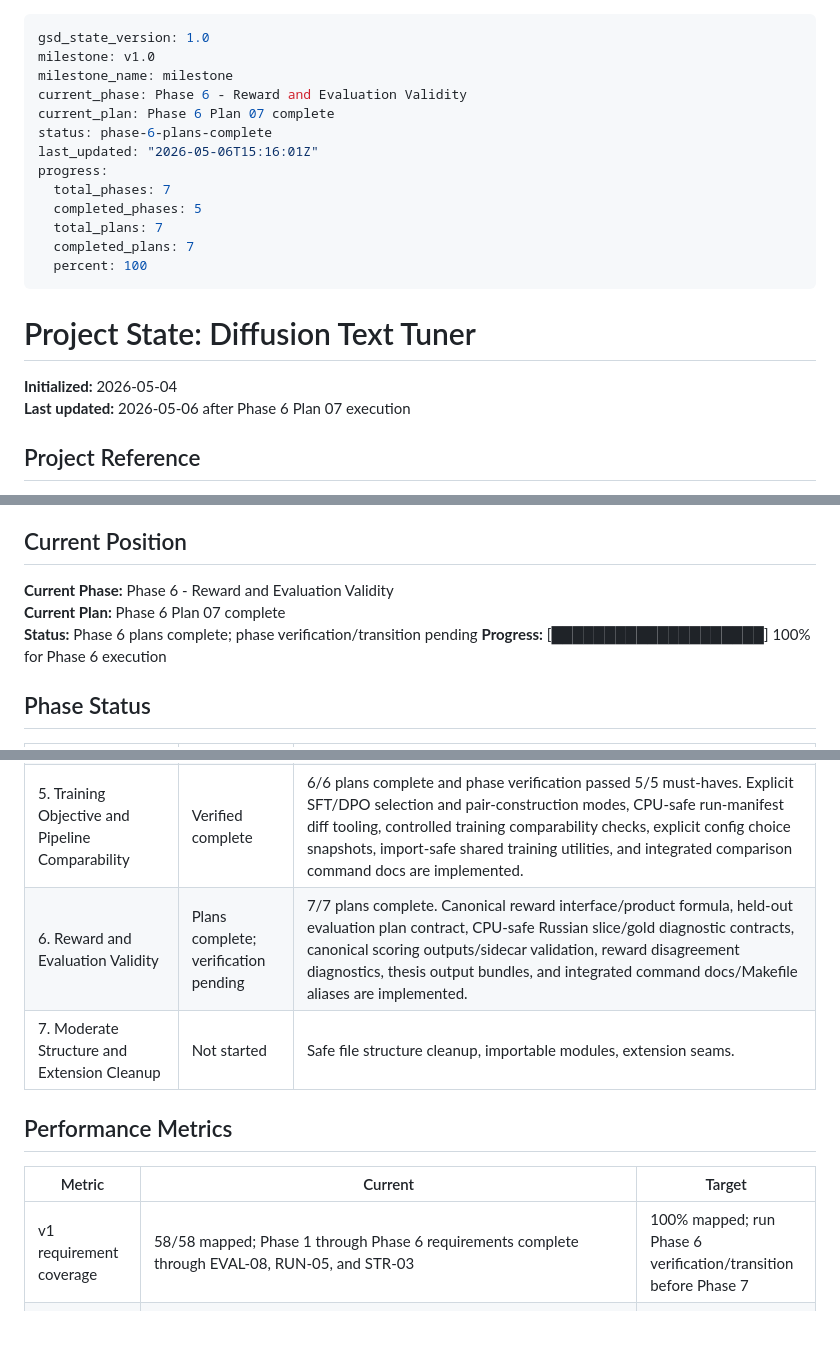
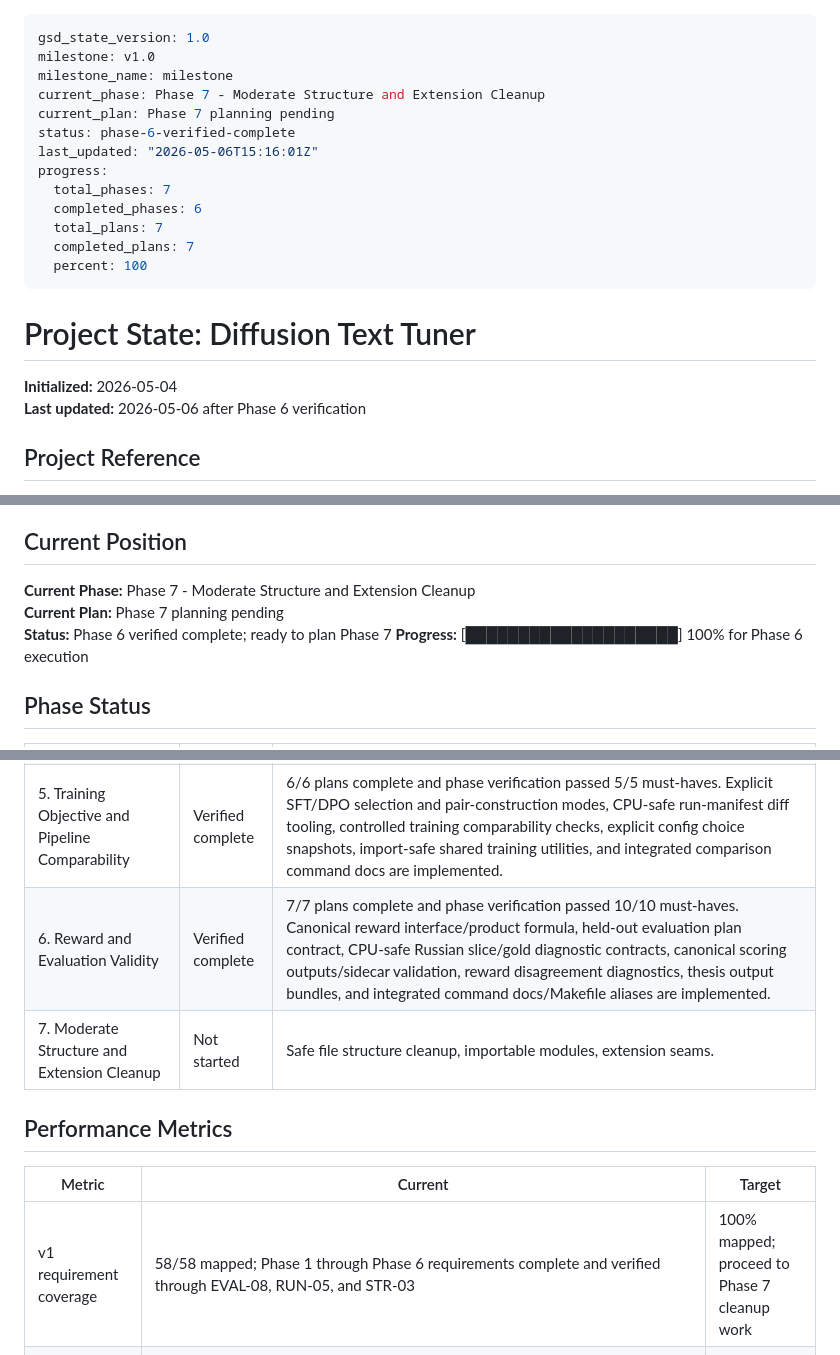
Before and after one commit to outrun32/diffusion-text-tuner, a Markdown page: .planning/STATE.md, 3 parts joined by grey strips. Rendered like a GitHub page; blank space fills up the shorter version.

Commit message:
docs: verify phase 6 completion

```diff
--- a/.planning/STATE.md
+++ b/.planning/STATE.md
@@ -2,13 +2,13 @@
 gsd_state_version: 1.0
 milestone: v1.0
 milestone_name: milestone
-current_phase: Phase 6 - Reward and Evaluation Validity
-current_plan: Phase 6 Plan 07 complete
-status: phase-6-plans-complete
+current_phase: Phase 7 - Moderate Structure and Extension Cleanup
+current_plan: Phase 7 planning pending
+status: phase-6-verified-complete
 last_updated: "2026-05-06T15:16:01Z"
 progress:
   total_phases: 7
-  completed_phases: 5
+  completed_phases: 6
   total_plans: 7
   completed_plans: 7
   percent: 100
@@ -17,7 +17,7 @@ progress:
 # Project State: Diffusion Text Tuner
 
 **Initialized:** 2026-05-04
-**Last updated:** 2026-05-06 after Phase 6 Plan 07 execution
+**Last updated:** 2026-05-06 after Phase 6 verification
 
 ## Project Reference
 
@@ -30,9 +30,9 @@ progress:
 
 ## Current Position
 
-**Current Phase:** Phase 6 - Reward and Evaluation Validity
-**Current Plan:** Phase 6 Plan 07 complete
-**Status:** Phase 6 plans complete; phase verification/transition pending
+**Current Phase:** Phase 7 - Moderate Structure and Extension Cleanup
+**Current Plan:** Phase 7 planning pending
+**Status:** Phase 6 verified complete; ready to plan Phase 7
 **Progress:** [████████████████████] 100% for Phase 6 execution
 
 ## Phase Status
@@ -44,14 +44,14 @@ progress:
 | 3. Data Curriculum and Dataset Quality | Verified complete | 6/6 plans complete and phase verification passed 5/5 must-haves. Phase 3 now includes prompt curriculum configs, prompt dataset validation/manifests, synthetic masked-SFT quality reports/contact sheets/manifests, materialized SFT/DPO selection artifacts, generated-vs-synthetic source comparison reports, runtime contracts, command docs, README links, Makefile aliases, and docs tests. |
 | 4. CPU-Safe Characterization Tests | Verified complete | 6/6 plans complete and phase verification passed 8/8 must-haves. Phase 4 includes committed-config/tiny-artifact characterization, dataset/collator/selection/resolution-bucket characterization, objective math/scheduler/latent-geometry/DPO sign-beta characterization, fixed-seed prompt-generation determinism/provenance/no-LLM import-safety tests, import-safe fake/mock reward wrapper tests, and published docs/Makefile aliases guarded by docs drift tests. |
 | 5. Training Objective and Pipeline Comparability | Verified complete | 6/6 plans complete and phase verification passed 5/5 must-haves. Explicit SFT/DPO selection and pair-construction modes, CPU-safe run-manifest diff tooling, controlled training comparability checks, explicit config choice snapshots, import-safe shared training utilities, and integrated comparison command docs are implemented. |
-| 6. Reward and Evaluation Validity | Plans complete; verification pending | 7/7 plans complete. Canonical reward interface/product formula, held-out evaluation plan contract, CPU-safe Russian slice/gold diagnostic contracts, canonical scoring outputs/sidecar validation, reward disagreement diagnostics, thesis output bundles, and integrated command docs/Makefile aliases are implemented. |
+| 6. Reward and Evaluation Validity | Verified complete | 7/7 plans complete and phase verification passed 10/10 must-haves. Canonical reward interface/product formula, held-out evaluation plan contract, CPU-safe Russian slice/gold diagnostic contracts, canonical scoring outputs/sidecar validation, reward disagreement diagnostics, thesis output bundles, and integrated command docs/Makefile aliases are implemented. |
 | 7. Moderate Structure and Extension Cleanup | Not started | Safe file structure cleanup, importable modules, extension seams. |
 
 ## Performance Metrics
 
 | Metric | Current | Target |
 |--------|---------|--------|
-| v1 requirement coverage | 58/58 mapped; Phase 1 through Phase 6 requirements complete through EVAL-08, RUN-05, and STR-03 | 100% mapped; run Phase 6 verification/transition before Phase 7 |
+| v1 requirement coverage | 58/58 mapped; Phase 1 through Phase 6 requirements complete and verified through EVAL-08, RUN-05, and STR-03 | 100% mapped; proceed to Phase 7 cleanup work |
 | Roadmap phases planned | 7 total, Phase 6 has 7 executable plans | 6-8 standard-granularity phases |
 | Default test posture | 4 Phase 6 command docs tests, 4 focused thesis-output bundle tests, 6 focused reward-disagreement diagnostics tests, 6 focused scoring-output contract tests, 10 focused slice/gold diagnostic tests, 6 focused reward-interface/product-formula tests, 16 focused Phase 5 selection tests, 4 focused manifest diff tests, 7 focused training comparability tests, 9 focused shared training utility tests, 4 integrated comparison docs/CLI tests, and 36 focused runtime config/characterization tests plus the previously verified CPU-safe suite; heavy diagnostics remain opt-in `diagnose_*.py` scripts | CPU-safe standard command |
 | Reproducible environment | `.python-version`, `pyproject.toml`, and `uv.lock` committed in Phase 1 Plan 02 | Smoke-tested setup commands after Phase 1 |
```
Also changed, not shown: other parts of .planning/STATE.md (+4 -2 lines), .planning/ROADMAP.md (+2 -2 lines), 1 other file.
